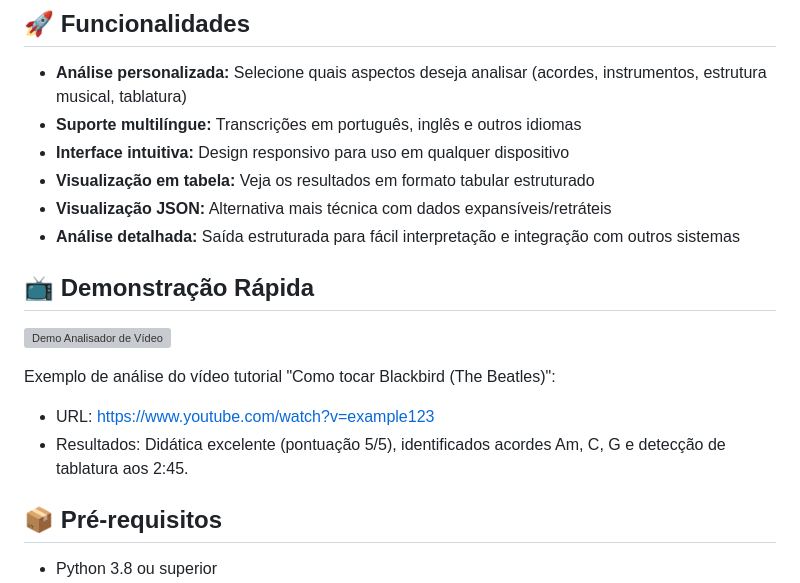
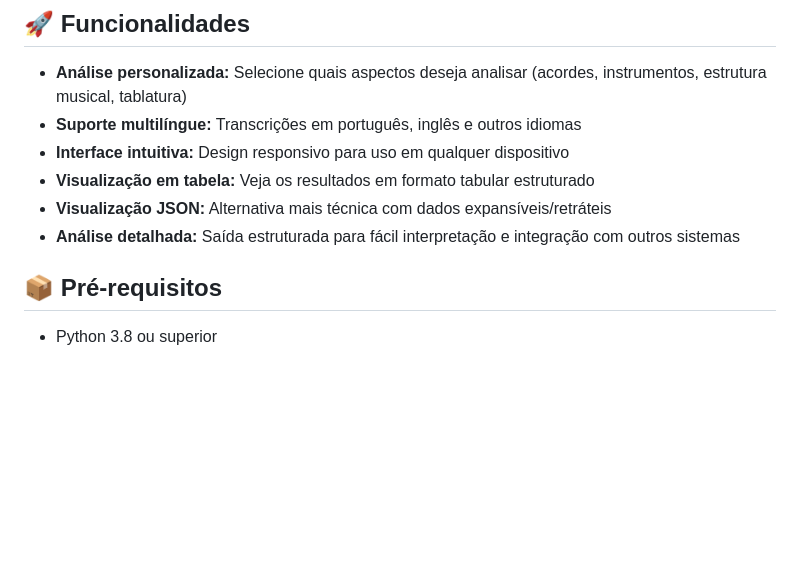
Before and after one commit to LSeixas98/VideoAnalyzer, a Markdown page: README.md, the part around the change. Rendered like a GitHub page; blank space fills up the shorter version; grey boxes are pictures that could not be loaded.

Commit message:
fix: readme

```diff
--- a/README.md
+++ b/README.md
@@ -24,14 +24,6 @@ Esta aplicação permite que professores, estudantes e criadores de conteúdo mu
 - **Visualização em tabela:** Veja os resultados em formato tabular estruturado
 - **Visualização JSON:** Alternativa mais técnica com dados expansíveis/retráteis
 - **Análise detalhada:** Saída estruturada para fácil interpretação e integração com outros sistemas
-
-## 📺 Demonstração Rápida
-
-![Demo Analisador de Vídeo](https://via.placeholder.com/800x400?text=Demo+Analisador+de+Video+Tutorial)
-
-Exemplo de análise do vídeo tutorial "Como tocar Blackbird (The Beatles)":
-- URL: https://www.youtube.com/watch?v=example123
-- Resultados: Didática excelente (pontuação 5/5), identificados acordes Am, C, G e detecção de tablatura aos 2:45.
 
 ## 📦 Pré-requisitos
 
```
